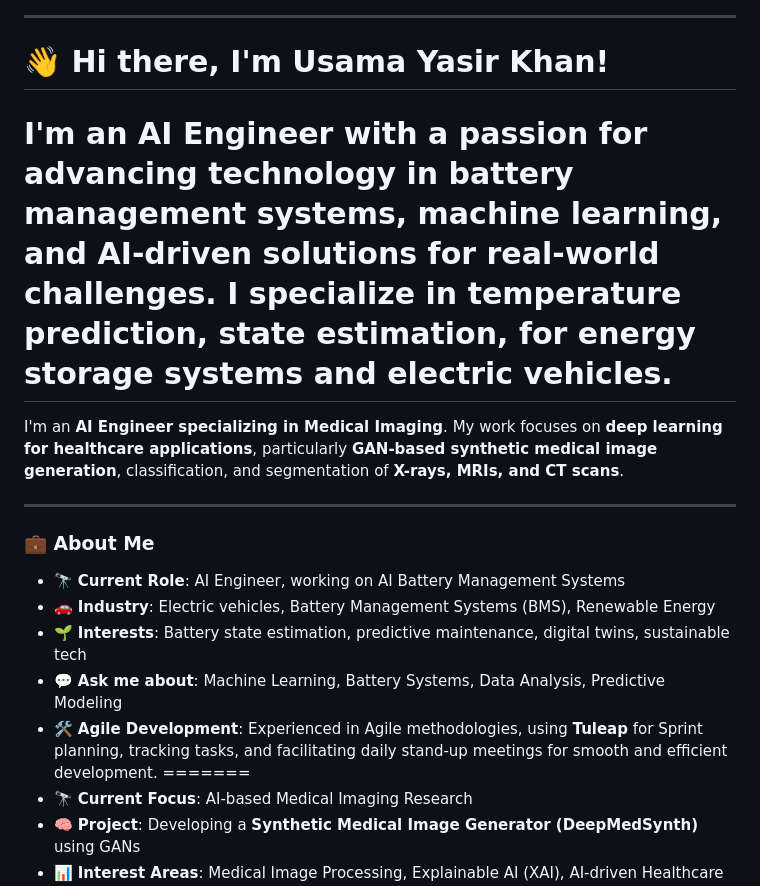
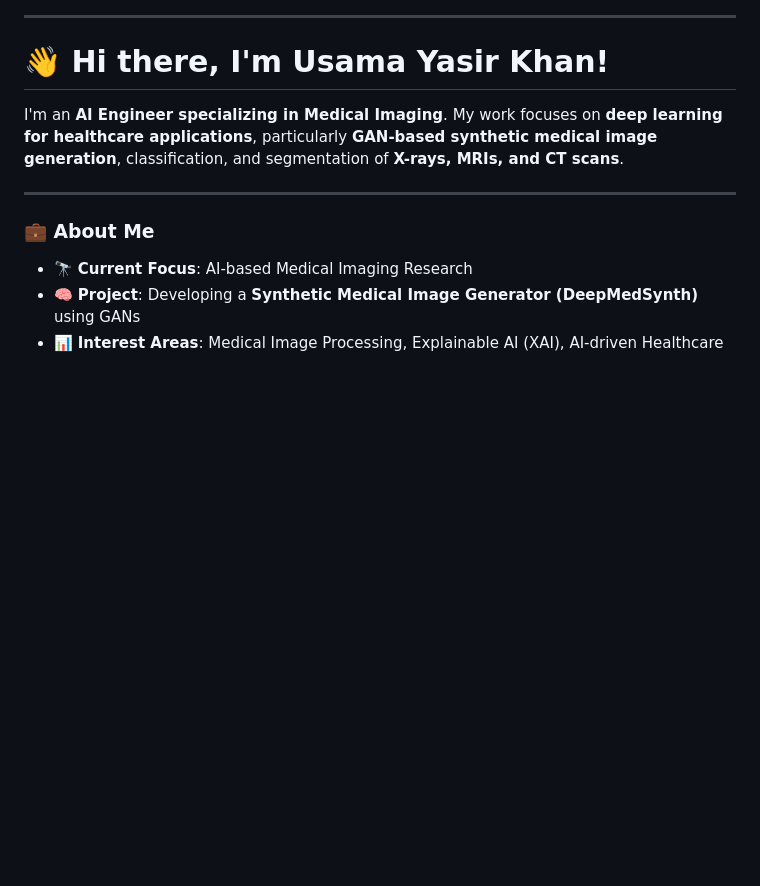
Before and after one commit to yasirusama61/yasirusama61, a Markdown page: README.md, the part around the change. Rendered like a GitHub page; blank space fills up the shorter version.

```diff
--- a/README.md
+++ b/README.md
@@ -31,21 +31,12 @@
 
 # 👋 Hi there, I'm Usama Yasir Khan!
 
-I'm an **AI Engineer** with a passion for advancing technology in battery management systems, machine learning, and AI-driven solutions for real-world challenges. I specialize in temperature prediction, state estimation, for energy storage systems and electric vehicles.
-=======
 I'm an **AI Engineer specializing in Medical Imaging**. My work focuses on **deep learning for healthcare applications**, particularly **GAN-based synthetic medical image generation**, classification, and segmentation of **X-rays, MRIs, and CT scans**.
-
 
 ---
 
 ### 💼 About Me
 
-- 🔭 **Current Role**: AI Engineer, working on AI Battery Management Systems
-- 🚗 **Industry**: Electric vehicles, Battery Management Systems (BMS), Renewable Energy
-- 🌱 **Interests**: Battery state estimation, predictive maintenance, digital twins, sustainable tech
-- 💬 **Ask me about**: Machine Learning, Battery Systems, Data Analysis, Predictive Modeling
-- 🛠️ **Agile Development**: Experienced in Agile methodologies, using **Tuleap** for Sprint planning, tracking tasks, and facilitating daily stand-up meetings for smooth and efficient development.
-=======
 - 🔭 **Current Focus**: AI-based Medical Imaging Research
 - 🧠 **Project**: Developing a **Synthetic Medical Image Generator (DeepMedSynth)** using GANs
 - 📊 **Interest Areas**: Medical Image Processing, Explainable AI (XAI), AI-driven Healthcare Solutions
```
